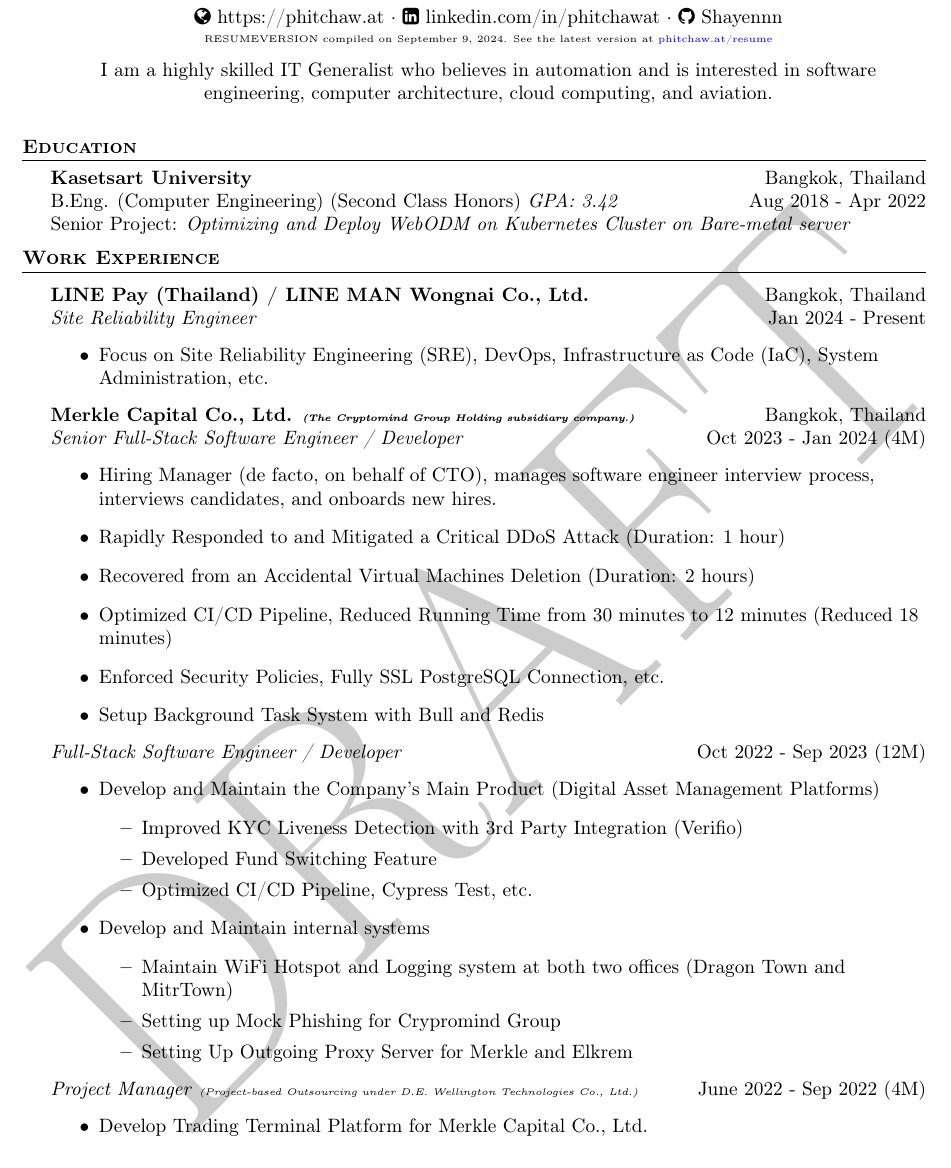
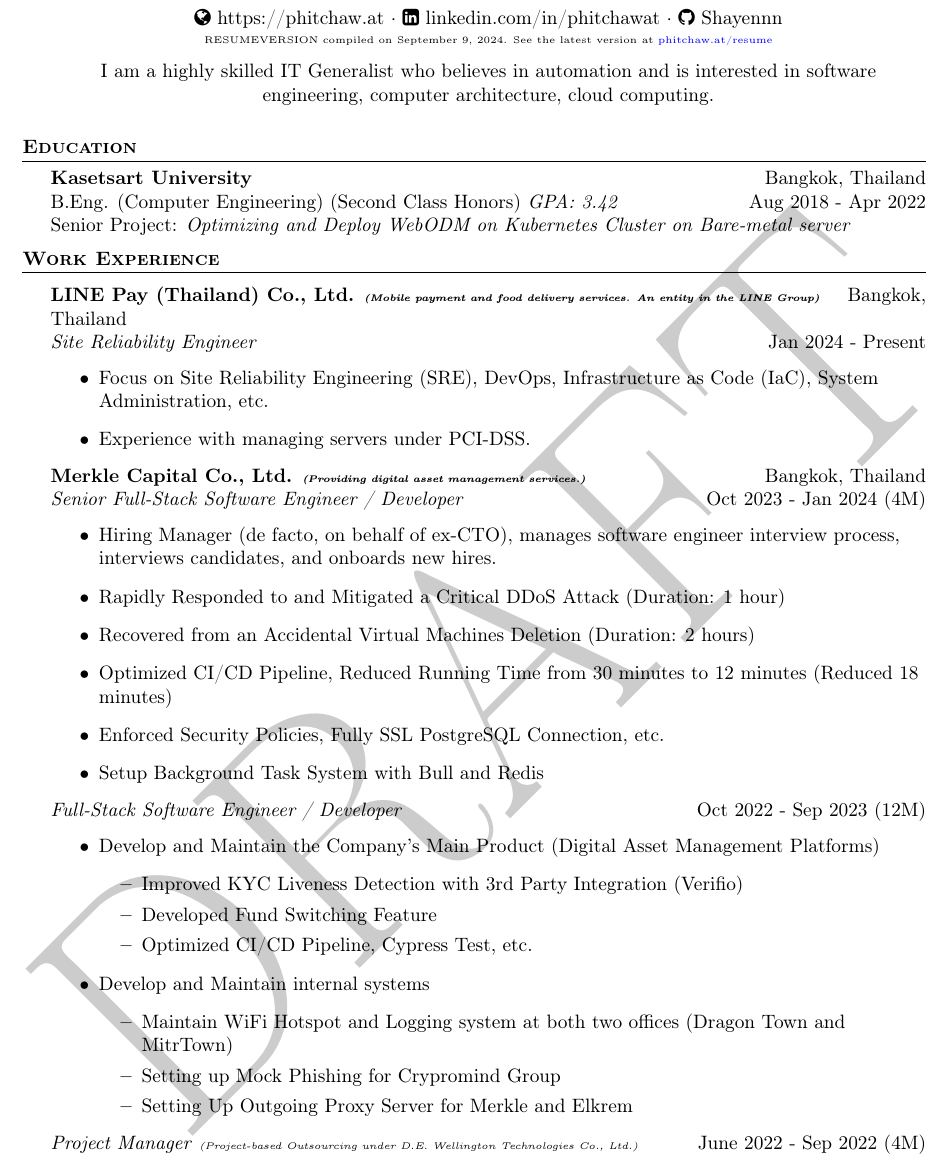
Before and after one commit to Shayennn/resume, a LaTeX CV (resume.tex, which reads base.tex): part of page 1 of 3, cut so that both start at the same text. Compiled offline with pdfLaTeX.

Commit message:
feat: update companies description

```diff
--- a/base.tex
+++ b/base.tex
@@ -6,9 +6,9 @@
 	\faMapMarker \vspace{0.4mm} Bangkok, Thailand $\cdot$ \faEnvelope \vspace{0.4mm} me@phitchaw.at $\cdot$ \faPhone \vspace{0.4mm} +66 (0) 89 413 4748 \\
   \faGlobe \vspace{0.4mm} https://phitchaw.at $\cdot$ \faLinkedinSquare \vspace{0.4mm} linkedin.com/in/phitchawat $\cdot$ \faGithub \vspace{0.4mm} Shayennn\\
 \vspace{-2mm}
-{\tiny{RESUMEVERSION compiled on \today. See the latest version at \href{https://github.com/Shayennn/resume/releases/latest/download/Phitchawat_Lukkanathiti_Resume_with_transcript.pdf}{phitchaw.at/resume}}}\\
+{\tiny{RESUMEVERSION compiled on \today. See the latest version at \href{https://github.com/Shayennn/resume/releases/latest/download/Phitchawat_Lukkanathiti_Resume.pdf}{phitchaw.at/resume}}}\\
 \vspace{2mm}
-        I am a highly skilled IT Generalist who believes in automation and is interested in software engineering, computer architecture, cloud computing, and aviation.
+        I am a highly skilled IT Generalist who believes in automation and is interested in software engineering, computer architecture, cloud computing.
 \end{center}
 \vspace{2mm}
 
@@ -23,18 +23,19 @@
 \header{Work Experience}
 \vspace{1mm}
 
-\textbf{LINE Pay (Thailand) / LINE MAN Wongnai Co., Ltd.} \hfill Bangkok, Thailand\\
+\textbf{LINE Pay (Thailand) Co., Ltd. \textit{\tiny{(Mobile payment and food delivery services. An entity in the LINE Group)}}} \hfill Bangkok, Thailand\\
 \textit{Site Reliability Engineer} \hfill Jan 2024 - Present\\
 \vspace{-1mm}
 \begin{outline}
 	\1 Focus on Site Reliability Engineering (SRE), DevOps, Infrastructure as Code (IaC), System Administration, etc.
+	\1 Experience with managing servers under PCI-DSS.
 \end{outline}
 \vspace{-1mm}
-\textbf{Merkle Capital Co., Ltd. \textit{\tiny{(The Cryptomind Group Holding subsidiary company.)}}} \hfill Bangkok, Thailand\\
+\textbf{Merkle Capital Co., Ltd. \textit{\tiny{(Providing digital asset management services.)}}} \hfill Bangkok, Thailand\\
 \textit{Senior Full-Stack Software Engineer / Developer} \hfill Oct 2023 - Jan 2024 (4M)\\
 \vspace{-1mm}
 \begin{outline}
-	\1 Hiring Manager (de facto, on behalf of CTO), manages software engineer interview process, interviews candidates, and onboards new hires.
+	\1 Hiring Manager (de facto, on behalf of ex-CTO), manages software engineer interview process, interviews candidates, and onboards new hires.
 	\1 Rapidly Responded to and Mitigated a Critical DDoS Attack (Duration: 1 hour)
 	\1 Recovered from an Accidental Virtual Machines Deletion (Duration: 2 hours)
 	\1 Optimized CI/CD Pipeline, Reduced Running Time from 30 minutes to 12 minutes (Reduced 18 minutes)
```
Also changed, not shown: base.tex (4 more changed lines).
